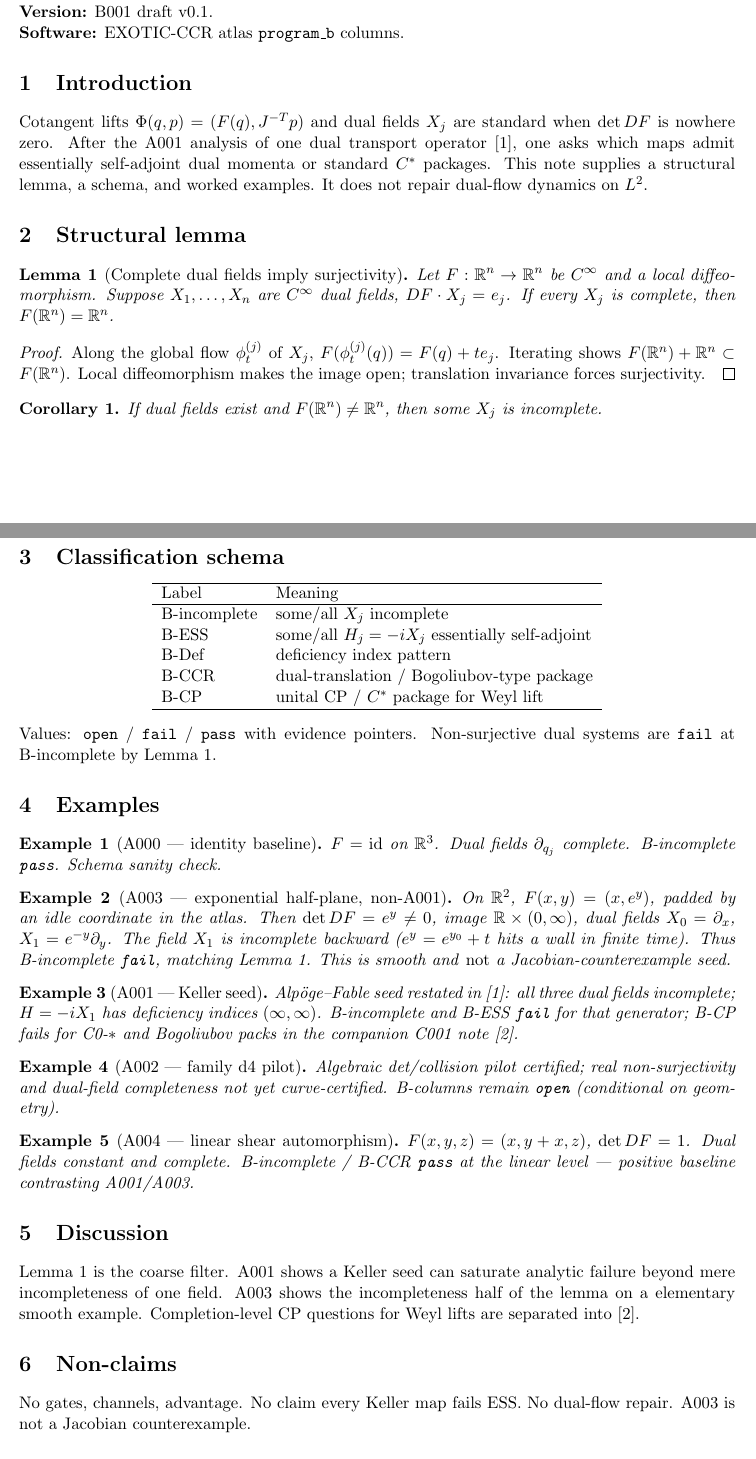
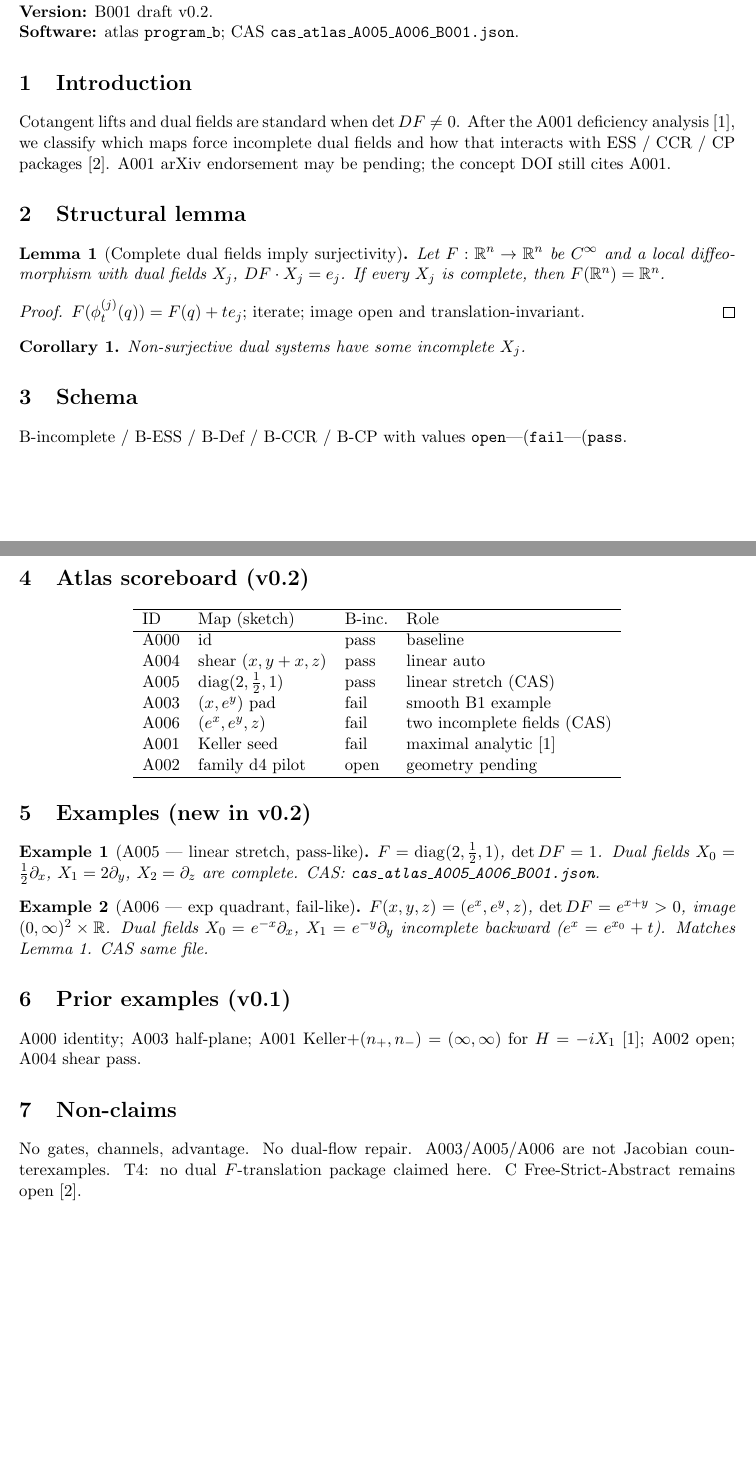
Before and after one commit to Quantyra/jacobian-weyl-quantum-phase-space, a LaTeX paper (docs/notes/B001-classification-arxiv.tex): two parts of pages 1 and 2 of 3 before the commit and two parts of pages 1 and 2 of 2 after it, joined at a grey line, cut so that both start at the same text, the shorter picture padded with empty space. Compiled offline with pdfLaTeX.

Commit message:
B001 v0.2: atlas A005 pass + A006 fail with CAS
program_b rows: linear stretch (complete dual fields) and exp quadrant
(incomplete X0/X1). B001 PDF scoreboard A000-A006; COMPANION-PACK pin.
T4/no gates. A001 arXiv parked; C Abstract left OPEN.

```diff
--- a/docs/notes/B001-classification-arxiv.tex
+++ b/docs/notes/B001-classification-arxiv.tex
@@ -29,95 +28,72 @@ A001 deficiency note~\cite{A001} and the C001 completion obstructions~\cite{C001
 \end{abstract}
 
 \noindent\textbf{MSC:} 37C10, 47B25, 53D17, 14R15.\\
-\textbf{Version:} B001 draft v0.1.\\
-\textbf{Software:} EXOTIC-CCR atlas \texttt{program\_b} columns.
+\textbf{Version:} B001 draft v0.2.\\
+\textbf{Software:} atlas \texttt{program\_b}; CAS \texttt{cas\_atlas\_A005\_A006\_B001.json}.
 
 \section{Introduction}
-Cotangent lifts \(\Phi(q,p)=(F(q),J^{-T}p)\) and dual fields \(X_j\) are standard
-when \(\det DF\) is nowhere zero. After the A001 analysis of one dual transport
-operator~\cite{A001}, one asks which maps admit essentially self-adjoint dual
-momenta or standard \(C^*\) packages. This note supplies a structural lemma, a
-schema, and worked examples. It does not repair dual-flow dynamics on \(L^2\).
+Cotangent lifts and dual fields are standard when \(\det DF\neq 0\). After the
+A001 deficiency analysis~\cite{A001}, we classify which maps force incomplete
+dual fields and how that interacts with ESS / CCR / CP packages~\cite{C001}.
+A001 arXiv endorsement may be pending; the concept DOI still cites A001.
 
 \section{Structural lemma}
 \begin{lemma}[Complete dual fields imply surjectivity]
 \label{lem:B1}
-Let \(F:\mathbb{R}^n\to\mathbb{R}^n\) be \(C^\infty\) and a local diffeomorphism.
-Suppose \(X_1,\ldots,X_n\) are \(C^\infty\) dual fields, \(DF\cdot X_j=e_j\).
-If every \(X_j\) is complete, then \(F(\mathbb{R}^n)=\mathbb{R}^n\).
+Let \(F:\mathbb{R}^n\to\mathbb{R}^n\) be \(C^\infty\) and a local diffeomorphism
+with dual fields \(X_j\), \(DF\cdot X_j=e_j\). If every \(X_j\) is complete, then
+\(F(\mathbb{R}^n)=\mathbb{R}^n\).
 \end{lemma}
 \begin{proof}
-Along the global flow \(\phi_t^{(j)}\) of \(X_j\),
-\(F(\phi_t^{(j)}(q))=F(q)+te_j\). Iterating shows
-\(F(\mathbb{R}^n)+\mathbb{R}^n\subset F(\mathbb{R}^n)\). Local diffeomorphism
-makes the image open; translation invariance forces surjectivity.
+\(F(\phi_t^{(j)}(q))=F(q)+te_j\); iterate; image open and translation-invariant.
 \end{proof}
-
 \begin{corollary}
-If dual fields exist and \(F(\mathbb{R}^n)\neq\mathbb{R}^n\), then some \(X_j\) is incomplete.
+Non-surjective dual systems have some incomplete \(X_j\).
 \end{corollary}
 
-\section{Classification schema}
+\section{Schema}
+B-incomplete / B-ESS / B-Def / B-CCR / B-CP with values
+\texttt{open}|(\texttt{fail}|(\texttt{pass}.
+
+\section{Atlas scoreboard (v0.2)}
 \begin{center}
-\begin{tabular}{ll}
+\begin{tabular}{llll}
 \hline
-Label & Meaning \\
+ID & Map (sketch) & B-inc. & Role \\
 \hline
-B-incomplete & some/all \(X_j\) incomplete \\
-B-ESS & some/all \(H_j=-iX_j\) essentially self-adjoint \\
-B-Def & deficiency index pattern \\
-B-CCR & dual-translation / Bogoliubov-type package \\
-B-CP & unital CP / \(C^*\) package for Weyl lift \\
+A000 & \(\mathrm{id}\) & pass & baseline \\
+A004 & shear \((x,y+x,z)\) & pass & linear auto \\
+A005 & \(\mathrm{diag}(2,\tfrac12,1)\) & pass & linear stretch (CAS) \\
+A003 & \((x,e^y)\) pad & fail & smooth B1 example \\
+A006 & \((e^x,e^y,z)\) & fail & two incomplete fields (CAS) \\
+A001 & Keller seed & fail & maximal analytic~\cite{A001} \\
+A002 & family d4 pilot & open & geometry pending \\
 \hline
 \end{tabular}
 \end{center}
-Values: \texttt{open} / \texttt{fail} / \texttt{pass} with evidence pointers.
-Non-surjective dual systems are \texttt{fail} at B-incomplete by Lemma~\ref{lem:B1}.
 
-\section{Examples}
-
-\begin{example}[A000 --- identity baseline]
-\(F=\mathrm{id}\) on \(\mathbb{R}^3\). Dual fields \(\partial_{q_j}\) complete.
-B-incomplete \texttt{pass}. Schema sanity check.
+\section{Examples (new in v0.2)}
+\begin{example}[A005 --- linear stretch, pass-like]
+\(F=\mathrm{diag}(2,\tfrac12,1)\), \(\det DF=1\). Dual fields
+\(X_0=\tfrac12\partial_x\), \(X_1=2\partial_y\), \(X_2=\partial_z\) are complete.
+CAS: \texttt{cas\_atlas\_A005\_A006\_B001.json}.
 \end{example}
 
-\begin{example}[A003 --- exponential half-plane, non-A001]
-On \(\mathbb{R}^2\), \(F(x,y)=(x,e^y)\), padded by an idle coordinate in the atlas.
-Then \(\det DF=e^y\neq 0\), image \(\mathbb{R}\times(0,\infty)\), dual fields
-\(X_0=\partial_x\), \(X_1=e^{-y}\partial_y\). The field \(X_1\) is incomplete
-backward (\(e^y=e^{y_0}+t\) hits a wall in finite time). Thus B-incomplete
-\texttt{fail}, matching Lemma~\ref{lem:B1}. This is smooth and \emph{not} a
-Jacobian-counterexample seed.
+\begin{example}[A006 --- exp quadrant, fail-like]
+\(F(x,y,z)=(e^x,e^y,z)\), \(\det DF=e^{x+y}>0\), image
+\((0,\infty)^2\times\mathbb{R}\). Dual fields \(X_0=e^{-x}\partial_x\),
+\(X_1=e^{-y}\partial_y\) incomplete backward (\(e^x=e^{x_0}+t\)). Matches
+Lemma~\ref{lem:B1}. CAS same file.
 \end{example}
 
-\begin{example}[A001 --- Keller seed]
-Alp\"oge--Fable seed restated in~\cite{A001}: all three dual fields incomplete;
-\(H=-iX_1\) has deficiency indices \((\infty,\infty)\). B-incomplete and B-ESS
-\texttt{fail} for that generator; B-CP fails for C0-\(*\) and Bogoliubov packs
-in the companion C001 note~\cite{C001}.
-\end{example}
-
-\begin{example}[A002 --- family d4 pilot]
-Algebraic det/collision pilot certified; real non-surjectivity and dual-field
-completeness not yet curve-certified. B-columns remain \texttt{open}
-(conditional on geometry).
-\end{example}
-
-\begin{example}[A004 --- linear shear automorphism]
-\(F(x,y,z)=(x,y+x,z)\), \(\det DF=1\). Dual fields constant and complete.
-B-incomplete / B-CCR \texttt{pass} at the linear level --- positive baseline
-contrasting A001/A003.
-\end{example}
-
-\section{Discussion}
-Lemma~\ref{lem:B1} is the coarse filter. A001 shows a Keller seed can saturate
-analytic failure beyond mere incompleteness of one field. A003 shows the
-incompleteness half of the lemma on a elementary smooth example. Completion-level
-CP questions for Weyl lifts are separated into~\cite{C001}.
+\section{Prior examples (v0.1)}
+A000 identity; A003 half-plane; A001 Keller+\((n_+,n_-)=(\infty,\infty)\) for
+\(H=-iX_1\)~\cite{A001}; A002 open; A004 shear pass.
 
 \section{Non-claims}
-No gates, channels, advantage. No claim every Keller map fails ESS. No dual-flow
-repair. A003 is not a Jacobian counterexample.
+No gates, channels, advantage. No dual-flow repair. A003/A005/A006 are not
+Jacobian counterexamples. T4: no dual \(F\)-translation package claimed here.
+C Free-Strict-Abstract remains open~\cite{C001}.
 
 \begin{thebibliography}{99}
 \bibitem{A001}
```
Also changed, not shown: docs/notes/B001-DRAFT-v0.1.md (+5 -3 lines), docs/notes/B001-classification-arxiv.pdf, docs/notes/B001-classification-arxiv.tex (17 more changed lines), 5 other files.
